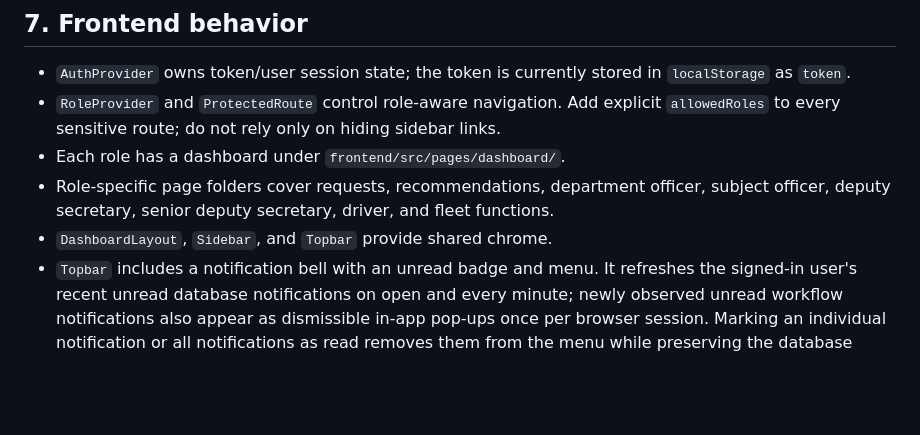
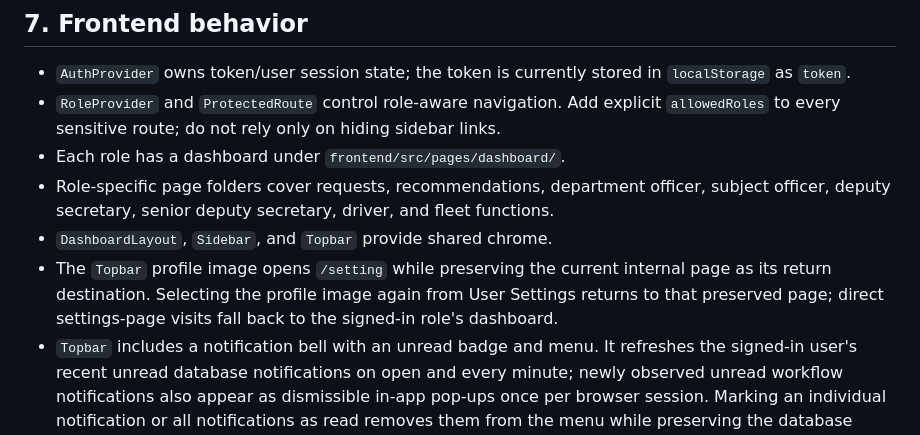
Before and after one commit to Chief-Ministry-Southern-Province/vehicle-management-system, a Markdown page: AGENTS.md, the part around the change. Drawn GitHub-style; blank space fills up the shorter version.

Commit message:
feat: update Topbar functionality to enhance user navigation with profile image link to settings

```diff
--- a/AGENTS.md
+++ b/AGENTS.md
@@ -200,6 +200,7 @@ Use route-model binding keys exactly as declared: vehicle registration number an
 - Each role has a dashboard under `frontend/src/pages/dashboard/`.
 - Role-specific page folders cover requests, recommendations, department officer, subject officer, deputy secretary, senior deputy secretary, driver, and fleet functions.
 - `DashboardLayout`, `Sidebar`, and `Topbar` provide shared chrome.
+- The `Topbar` profile image opens `/setting` while preserving the current internal page as its return destination. Selecting the profile image again from User Settings returns to that preserved page; direct settings-page visits fall back to the signed-in role's dashboard.
 - `Topbar` includes a notification bell with an unread badge and menu. It refreshes the signed-in user's recent unread database notifications on open and every minute; newly observed unread workflow notifications also appear as dismissible in-app pop-ups once per browser session. Marking an individual notification or all notifications as read removes them from the menu while preserving the database records.
 - The notification menu lets users grant device-notification permission. Once granted, `push-sw.js` and the browser Push API receive workflow notifications even when the SPA is closed; an incoming push refreshes any open notification menu without a page reload, and clicking a device notification focuses or opens the recipient's role dashboard. Subscriptions are synchronized when an authenticated app session opens and removed from the current browser on logout. Web Push requires HTTPS in production; on iOS/iPadOS the site must be installed to the Home Screen.
 - Language preference is stored client-side. English (`en`), Sinhala (`si`), and Tamil (`ta`) are supported. Add or change translation keys in all three dictionaries and test text that is dynamically inserted.
```
